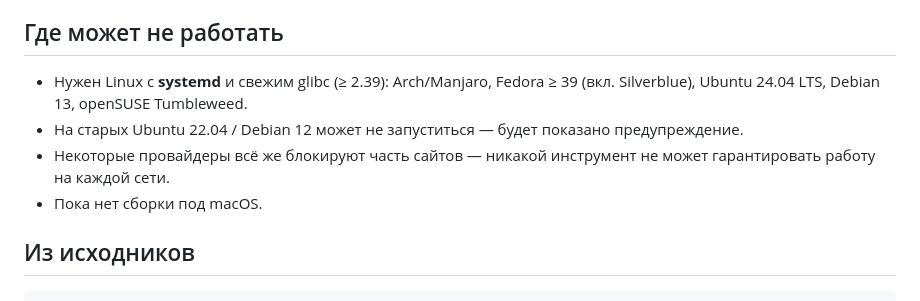
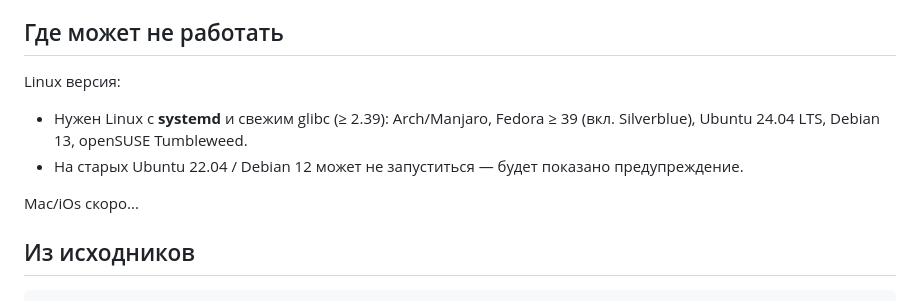
Before and after one commit to finestcrtn/nukera, a Markdown page: README.md, the part around the change. Drawn GitHub-style.

```diff
--- a/README.md
+++ b/README.md
@@ -55,11 +55,12 @@ Nukera — GUI приложение на основе принципов Zapret
 - **Android, страница не загружается:** обновите её 3–5 раз — загрузится и дальше будет открываться сразу. Проверьте, что приложение действительно включено; при необходимости сделайте force stop и перезапустите его.
 
 ## Где может не работать
+Linux версия:
 
 - Нужен Linux с **systemd** и свежим glibc (≥ 2.39): Arch/Manjaro, Fedora ≥ 39 (вкл. Silverblue), Ubuntu 24.04 LTS, Debian 13, openSUSE Tumbleweed.
 - На старых Ubuntu 22.04 / Debian 12 может не запуститься — будет показано предупреждение.
-- Некоторые провайдеры всё же блокируют часть сайтов — никакой инструмент не может гарантировать работу на каждой сети.
-- Пока нет сборки под macOS.
+
+Mac/iOs скоро...
 
 ## Из исходников
 
```
